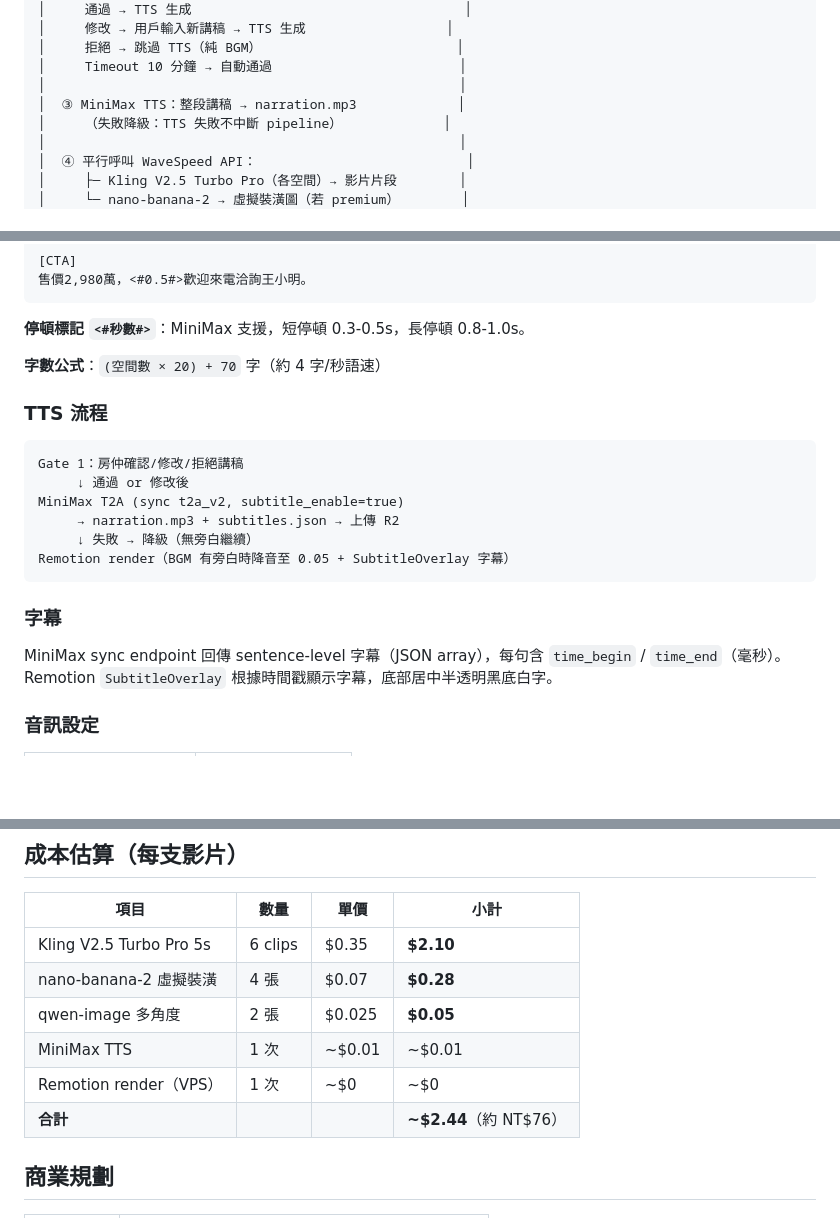
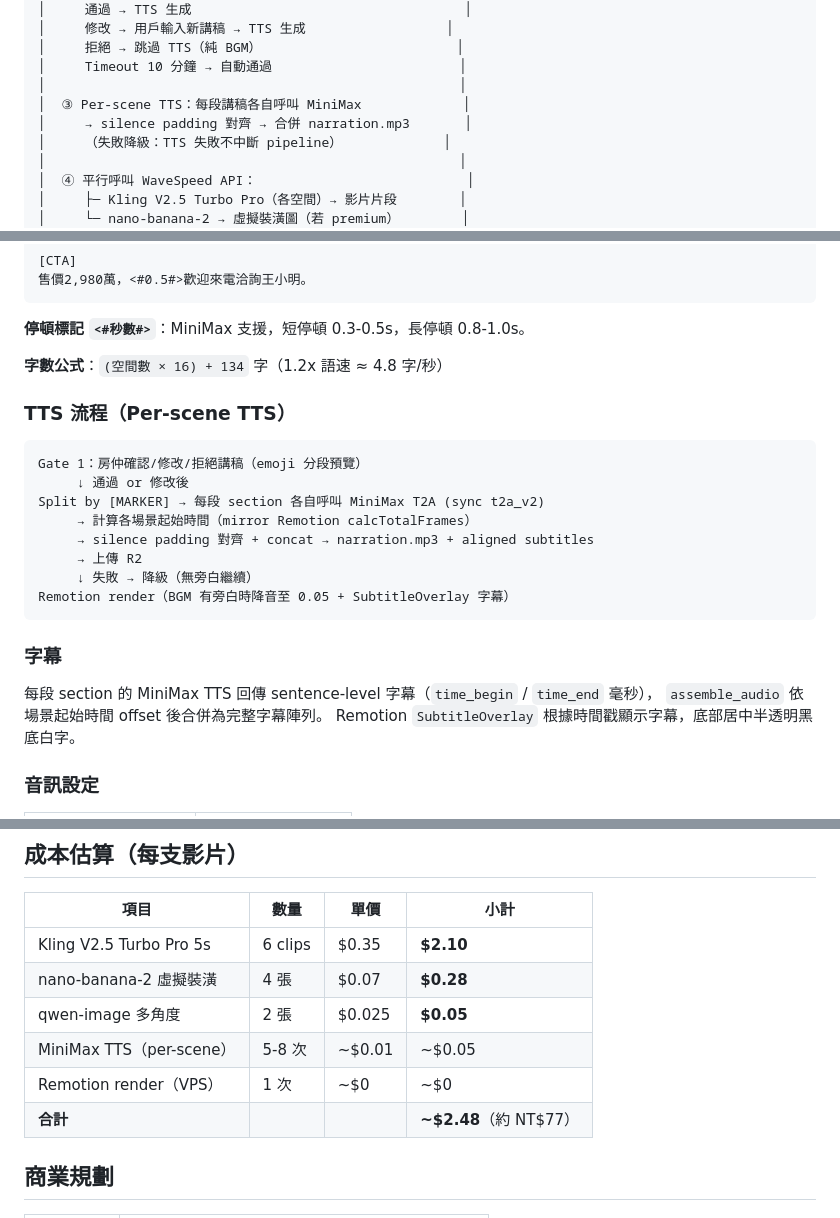
Before and after one commit to Zackhsu5566/reelestate, a Markdown page: concept.md, 3 parts joined by grey strips. GitHub-like rendering; blank space fills up the shorter version.

Commit message:
docs: update concept.md and mark old TTS spec as superseded
- Camera: 客廳/廚房 push-in → pull-out
- TTS: single call → per-scene TTS with silence padding
- Cost: MiniMax TTS 1次 → 5-8次 (~$0.05)
- Mark 2026-03-25 TTS spec as superseded by per-scene design

Co-Authored-By: Claude Opus 4.6 <noreply@anthropic.com>

````diff
--- a/concept.md
+++ b/concept.md
@@ -29,7 +29,8 @@ n8n：接收 LINE webhook → 驗證 signature → 照片下載/上傳 R2 →
 │     拒絕 → 跳過 TTS（純 BGM）                         │
 │     Timeout 10 分鐘 → 自動通過                        │
 │                                                     │
-│  ③ MiniMax TTS：整段講稿 → narration.mp3             │
+│  ③ Per-scene TTS：每段講稿各自呼叫 MiniMax             │
+│     → silence padding 對齊 → 合併 narration.mp3       │
 │     （失敗降級：TTS 失敗不中斷 pipeline）             │
 │                                                     │
 │  ④ 平行呼叫 WaveSpeed API：                           │
@@ -97,20 +98,23 @@ user:{line_user_id} → {
 
 **停頓標記 `<#秒數#>`**：MiniMax 支援，短停頓 0.3-0.5s，長停頓 0.8-1.0s。
 
-**字數公式**：`(空間數 × 20) + 70` 字（約 4 字/秒語速）
+**字數公式**：`(空間數 × 16) + 134` 字（1.2x 語速 ≈ 4.8 字/秒）
 
-### TTS 流程
+### TTS 流程（Per-scene TTS）
 ```
-Gate 1：房仲確認/修改/拒絕講稿
+Gate 1：房仲確認/修改/拒絕講稿（emoji 分段預覽）
      ↓ 通過 or 修改後
-MiniMax T2A (sync t2a_v2, subtitle_enable=true)
-     → narration.mp3 + subtitles.json → 上傳 R2
+Split by [MARKER] → 每段 section 各自呼叫 MiniMax T2A (sync t2a_v2)
+     → 計算各場景起始時間（mirror Remotion calcTotalFrames）
+     → silence padding 對齊 + concat → narration.mp3 + aligned subtitles
+     → 上傳 R2
      ↓ 失敗 → 降級（無旁白繼續）
 Remotion render（BGM 有旁白時降音至 0.05 + SubtitleOverlay 字幕）
 ```
 
 ### 字幕
-MiniMax sync endpoint 回傳 sentence-level 字幕（JSON array），每句含 `time_begin` / `time_end`（毫秒）。
+每段 section 的 MiniMax TTS 回傳 sentence-level 字幕（`time_begin` / `time_end` 毫秒），
+`assemble_audio` 依場景起始時間 offset 後合併為完整字幕陣列。
 Remotion `SubtitleOverlay` 根據時間戳顯示字幕，底部居中半透明黑底白字。
 
 ### 音訊設定
@@ -313,9 +317,9 @@ Gate 2：預覽確認（LINE Push API + postback）→ 最終 MP4 → LINE
 | Kling V2.5 Turbo Pro 5s | 6 clips | $0.35 | **$2.10** |
 | nano-banana-2 虛擬裝潢 | 4 張 | $0.07 | **$0.28** |
 | qwen-image 多角度 | 2 張 | $0.025 | **$0.05** |
-| MiniMax TTS | 1 次 | ~$0.01 | ~$0.01 |
+| MiniMax TTS（per-scene） | 5-8 次 | ~$0.01 | ~$0.05 |
 | Remotion render（VPS） | 1 次 | ~$0 | ~$0 |
-| **合計** | | | **~$2.44**（約 NT$76） |
+| **合計** | | | **~$2.48**（約 NT$77） |
 
 ## 商業規劃
 | 項目 | 內容 |
````
Also changed, not shown: other parts of concept.md (+1 -1 lines), 1 other file.
